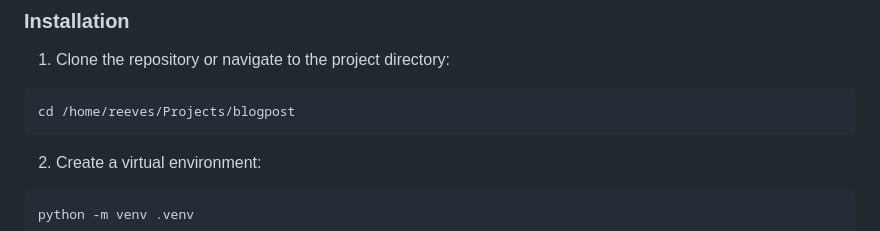
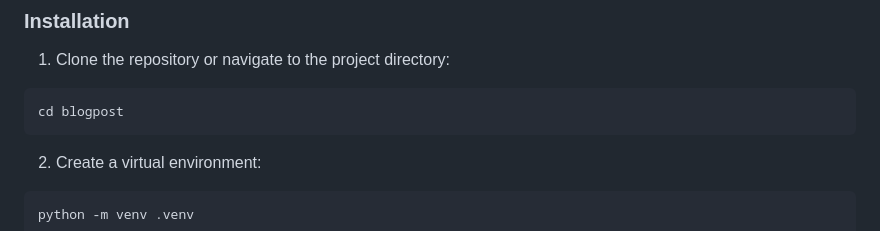
Before and after one commit to ReeshavMainali/blogpost, a Markdown page: README.md, the part around the change. GitHub-like rendering.

Commit message:
accedentally doxxed my system location

````diff
--- a/README.md
+++ b/README.md
@@ -62,7 +62,7 @@ Slated is a modern blogging platform built with Flask that focuses on simplicity
 
 1. Clone the repository or navigate to the project directory:
 ```bash
-cd /home/reeves/Projects/blogpost
+cd blogpost
 ```
 
 2. Create a virtual environment:
````
